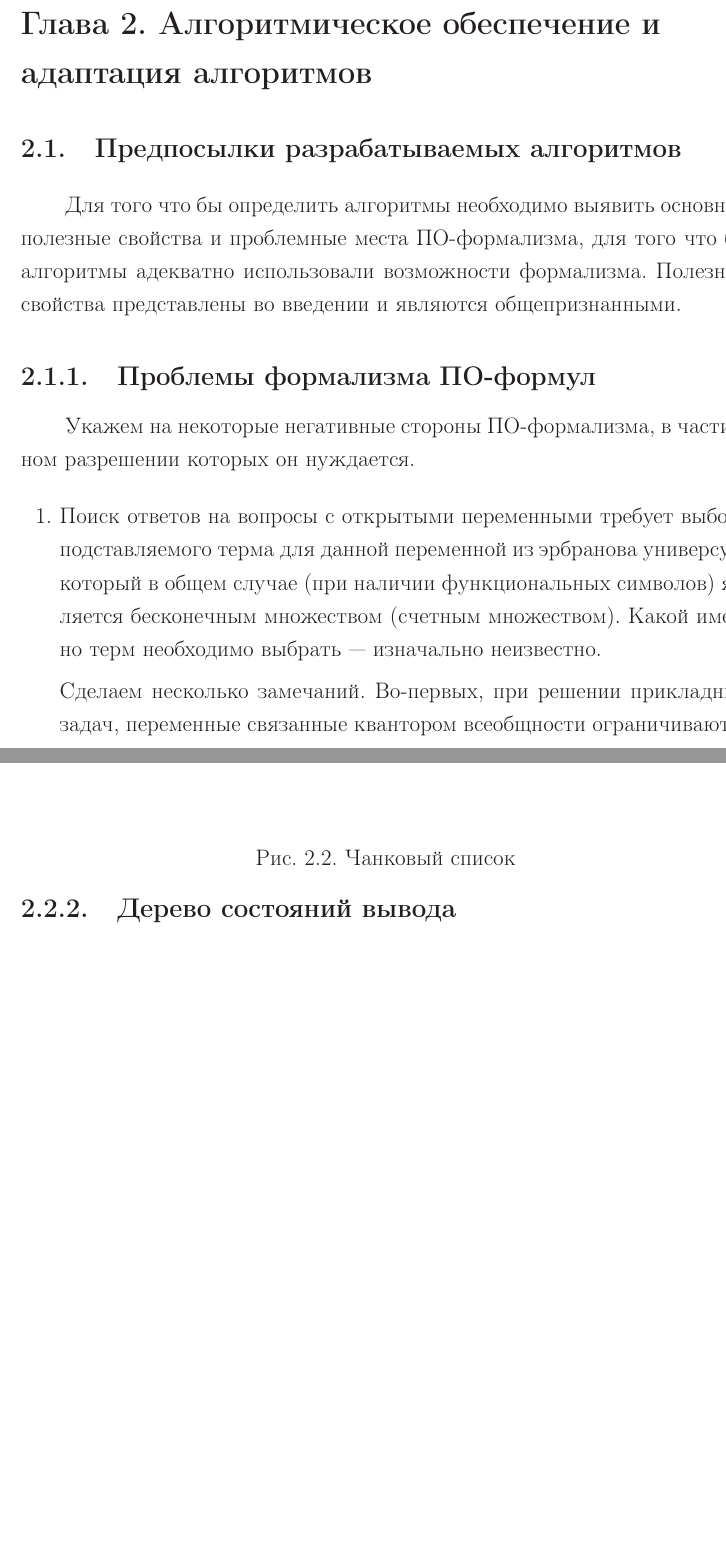
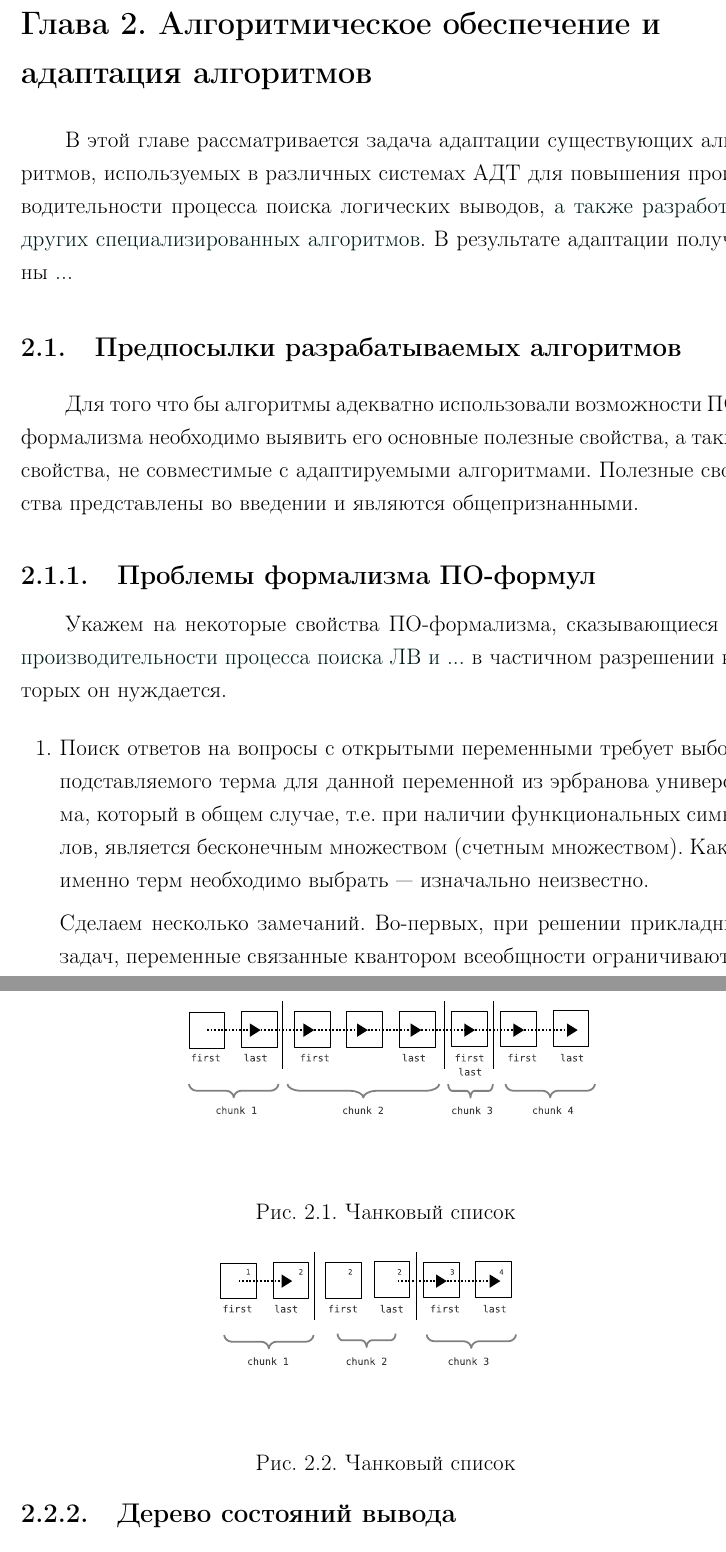
Before and after one commit to eugeneai/prisnif, a LaTeX thesis (brick/dis.tex, which reads brick/chapter2.tex): two parts of pages 22 and 26 of 66, joined at a grey line, cut so that both start at the same text, the shorter picture padded with empty space. Compiled offline with LaTeX, dvips and Ghostscript.

Commit message:
Added means of the text marking. Made some corrections.

```diff
--- a/brick/chapter2.tex
+++ b/brick/chapter2.tex
@@ -1,18 +1,26 @@
 \chapter{Алгоритмическое обеспечение и адаптация алгоритмов}
 
+В этой главе рассматривается задача адаптации существующих алгоритмов,
+используемых в различных системах АДТ для повышения производительности
+процесса поиска логических выводов, \app{а также разработка других
+специализированных алгоритмов}. В результате адаптации получены \rem{...}{Что в результате получается..}
 
 %==========================================================
 \section{Предпосылки разрабатываемых алгоритмов}
 
-Для того что бы определить алгоритмы необходимо выявить основные полезные свойства и проблемные места ПО-формализма, для того что бы алгоритмы адекватно использовали возможности формализма. Полезные свойства представлены во введении и являются общепризнанными.
+Для того что бы алгоритмы адекватно использовали возможности
+ПО--формализма необходимо выявить его основные полезные свойства, а также свойства, не совместимые с адаптируемыми алгоритмами.  Полезные свойства представлены во введении и являются общепризнанными.
 
 %--------------------ПРОБЛЕМЫ------------------------------------
 \subsection{Проблемы формализма ПО-формул}
-Укажем на некоторые негативные стороны ПО-формализма, в частичном разрешении которых он нуждается.
+Укажем на некоторые свойства ПО-формализма, сказывающиеся на
+\rem{производительности процесса поиска ЛВ и ...}{Как оно сказывается?} в частичном разрешении которых он нуждается.
 
 \begin{enumerate}
 
-\item Поиск ответов на вопросы с открытыми переменными требует выбора подставляемого терма для данной переменной из эрбранова универсум, который в общем случае (при наличии функциональных символов) является бесконечным множеством (счетным множеством). Какой именно терм необходимо выбрать --- изначально неизвестно.
+\item Поиск ответов на вопросы с открытыми переменными требует выбора
+  подставляемого терма для данной переменной из эрбранова универсума,
+  который в общем случае, т.е. при наличии функциональных символов, является бесконечным множеством (счетным множеством). Какой именно терм необходимо выбрать --- изначально неизвестно.
 
 Сделаем несколько замечаний. Во-первых, при решении прикладных задач, переменные связанные квантором всеобщности ограничиваются типовым условием, а значит появление открытых переменных в данном случае следует рассматривать как некую аномалию в следствии неверной формализации задачи. Это значит, что решение данной проблемы лежит вне прикладной области, и необходимо для решения общематематических теорем (например из библиотеки TPTP).  Во-вторых, есть соблазн уйти от функциональных символов (как это скромно сделано в \cite{Vas_ICDS}), но наличие функциональных символов есть основа сложных задач. В-третьих, в \cite{Vas_ICDS} предложена идея стратегии решения данной проблемы --- стратегия отсроченного присваивания (СОП), заключающаяся в том что изначально для открытой переменной выбирается неопределенный эрбранов элемент, а позднее он постепенно доопределяется. Подробное описание стратегии и её реализация представлены в главе 3. Данная стратегия конфликтует с другими стратегиями. Однако анализ решаемых задач показывает что в прикладных задачах (как-то их иначе наверное надо назвать) нет нужды использовать СОП ибо нет открытых переменных, а в общих задачах сложнее найти какие-то особенности которые применяются другими стратегиями, а значит конфликт частично разрешается просто разграничением областей применения системы.
 
--- a/brick/dis.tex
+++ b/brick/dis.tex
@@ -22,6 +22,8 @@
 \usepackage{iccdisser}
 \usepackage{indentfirst}
 \usepackage[sorting=none]{biblatex}
+\usepackage{color}
+\usepackage[usenames,dvipsnames,svgnames,table]{xcolor}
 \bibliography{intelle}
 
 
```
Also changed, not shown: brick/dis.tex (4 more changed lines).
